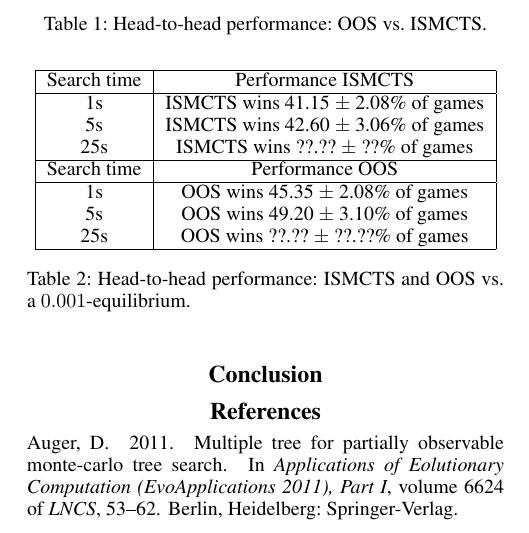
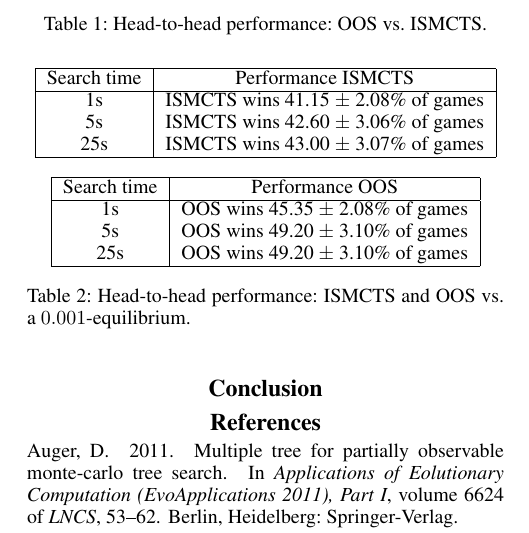
Before and after one commit to lanctot/iioos, a LaTeX paper (iioos.tex): part of one column of page 5 of 6, cut so that both start at the same text. Compiled offline with pdfLaTeX.

Commit message:
results vs equilibrium player

```diff
--- a/iioos.tex
+++ b/iioos.tex
@@ -666,13 +666,19 @@ Search time & Performance ISMCTS \\
 \hline
     1s      & ISMCTS wins 41.15 $\pm$ 2.08\% of games \\
     5s      & ISMCTS wins 42.60 $\pm$ 3.06\% of games \\
-    25s     & ISMCTS wins ??.?? $\pm$ ??\% of games \\
+    25s     & ISMCTS wins 43.00 $\pm$ 3.07\% of games \\
+\hline
+\end{tabular}
+
+\vspace{0.3cm}
+
+\begin{tabular}{|c|c|}
 \hline
 Search time & Performance OOS \\
 \hline
     1s      & OOS wins 45.35 $\pm$ 2.08\% of games \\
     5s      & OOS wins 49.20 $\pm$ 3.10\% of games \\
-    25s     & OOS wins ??.?? $\pm$ ??.??\% of games \\
+    25s     & OOS wins 49.20 $\pm$ 3.10\% of games \\
 \hline
 \end{tabular}
 \caption{Head-to-head performance: ISMCTS and OOS vs. a $0.001$-equilibrium. }
```
Also changed, not shown: 1 other file.
